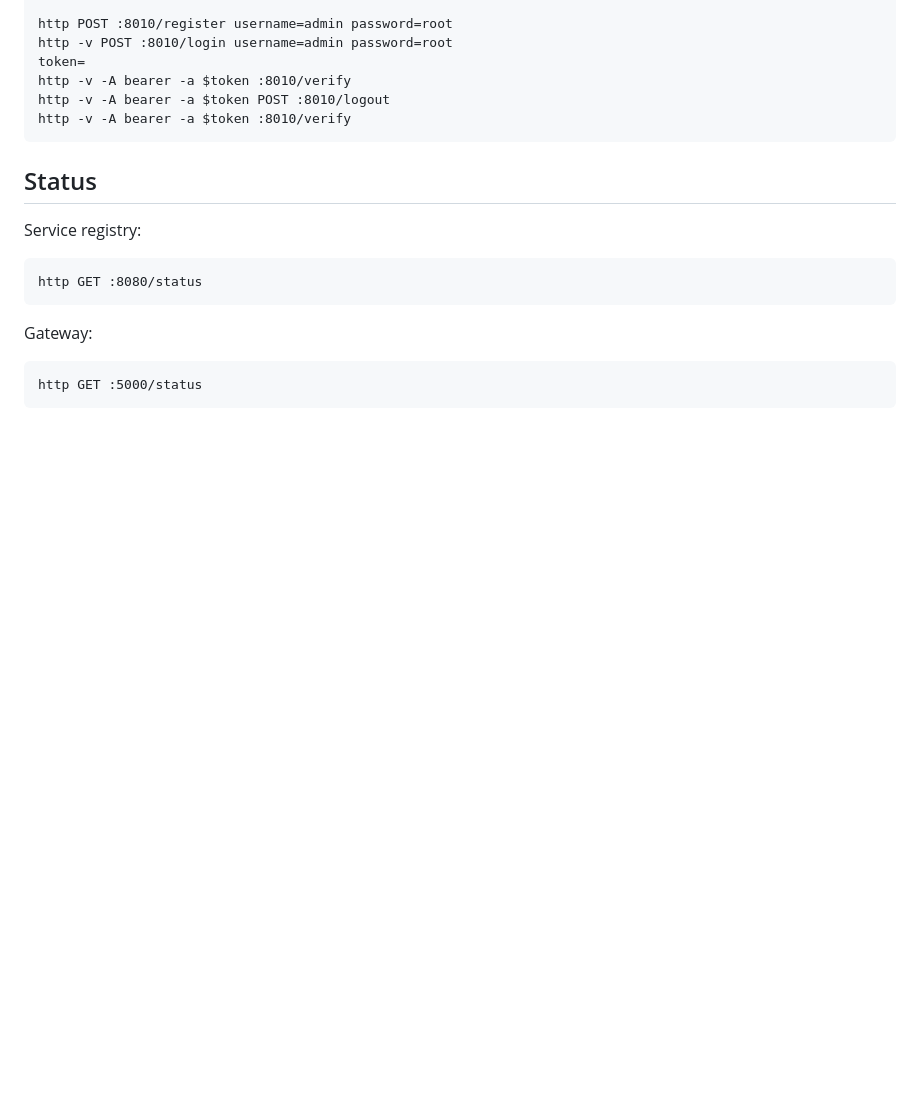
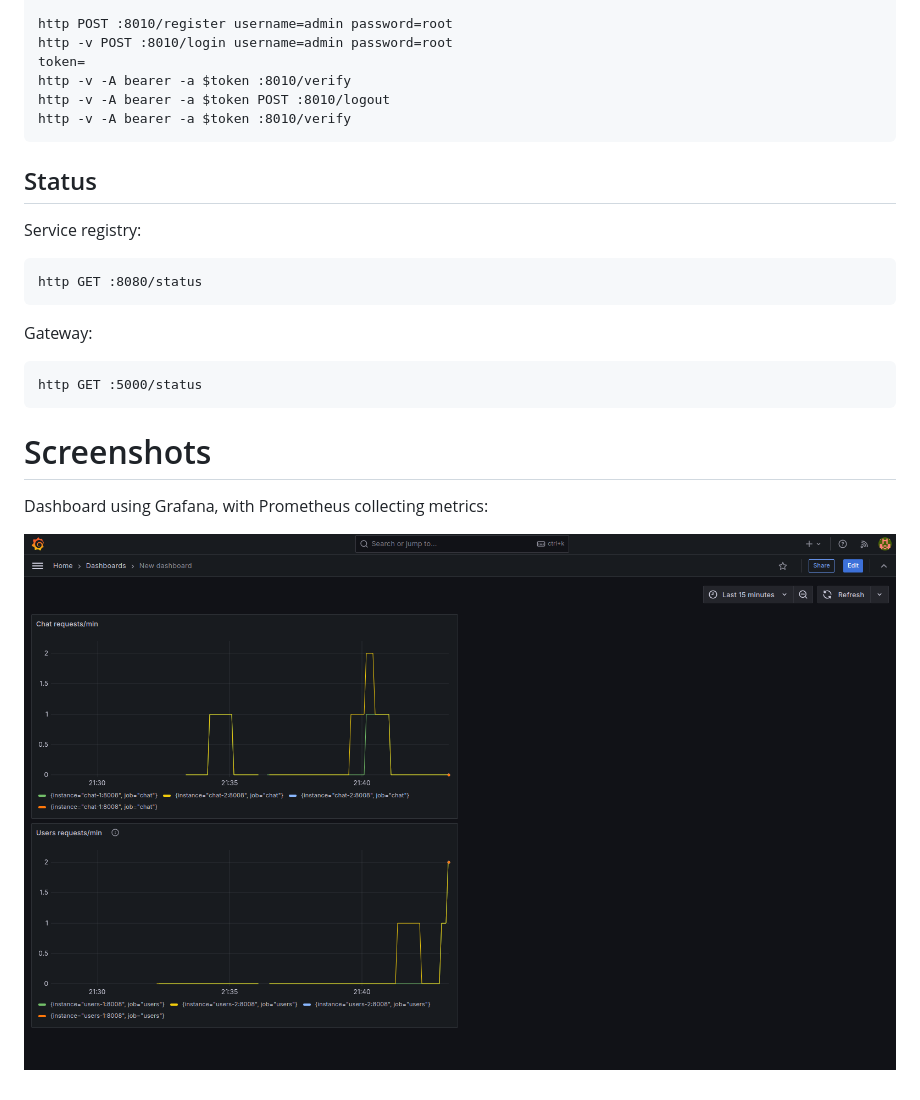
Before and after one commit to shunlog/PAD, a Markdown page: README.md, the part around the change. GitHub-like rendering; pictures changed too: metrics.png (added); blank space fills up the shorter version.

Commit message:
added metrics to second service

````diff
--- a/README.md
+++ b/README.md
@@ -155,3 +155,9 @@ Gateway:
 ```
 http GET :5000/status
 ```
+
+# Screenshots
+
+Dashboard using Grafana, with Prometheus collecting metrics:
+
+![](metrics.png)
````
Also changed, not shown: 3 other files.
